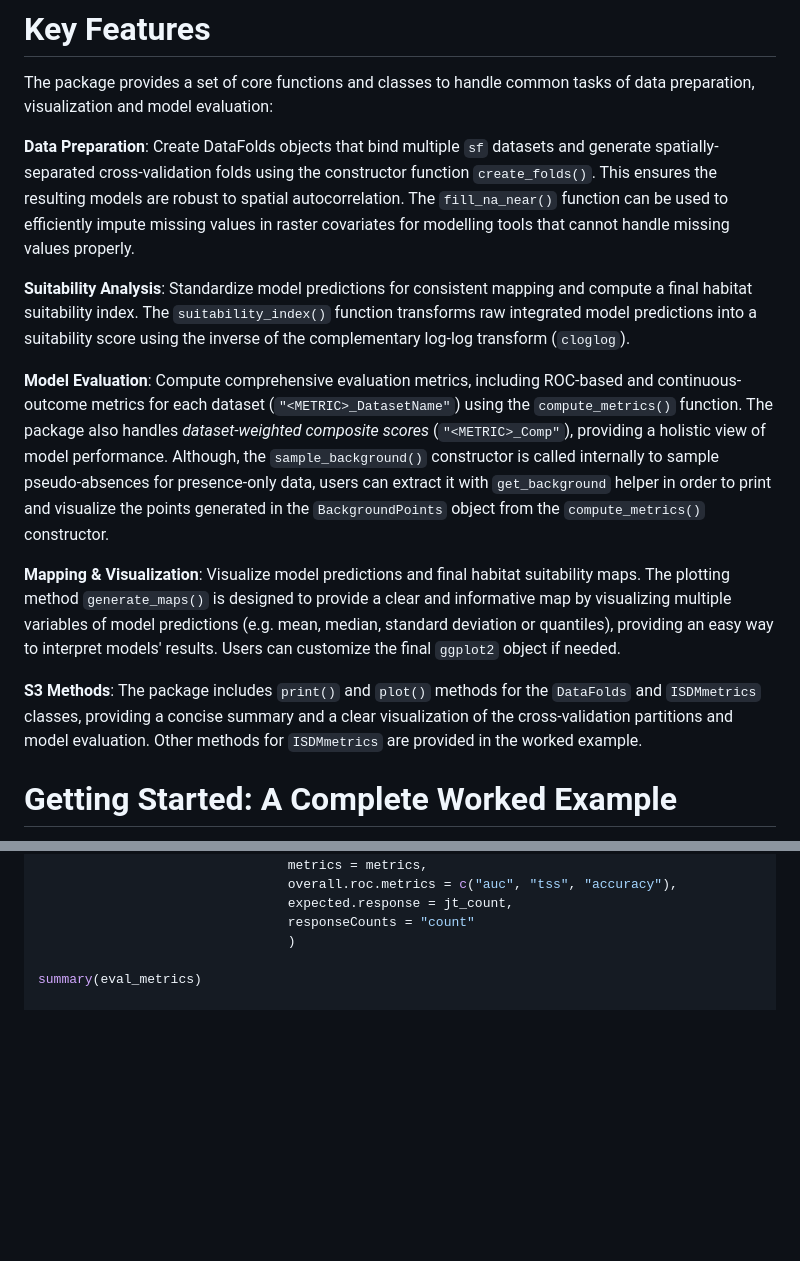
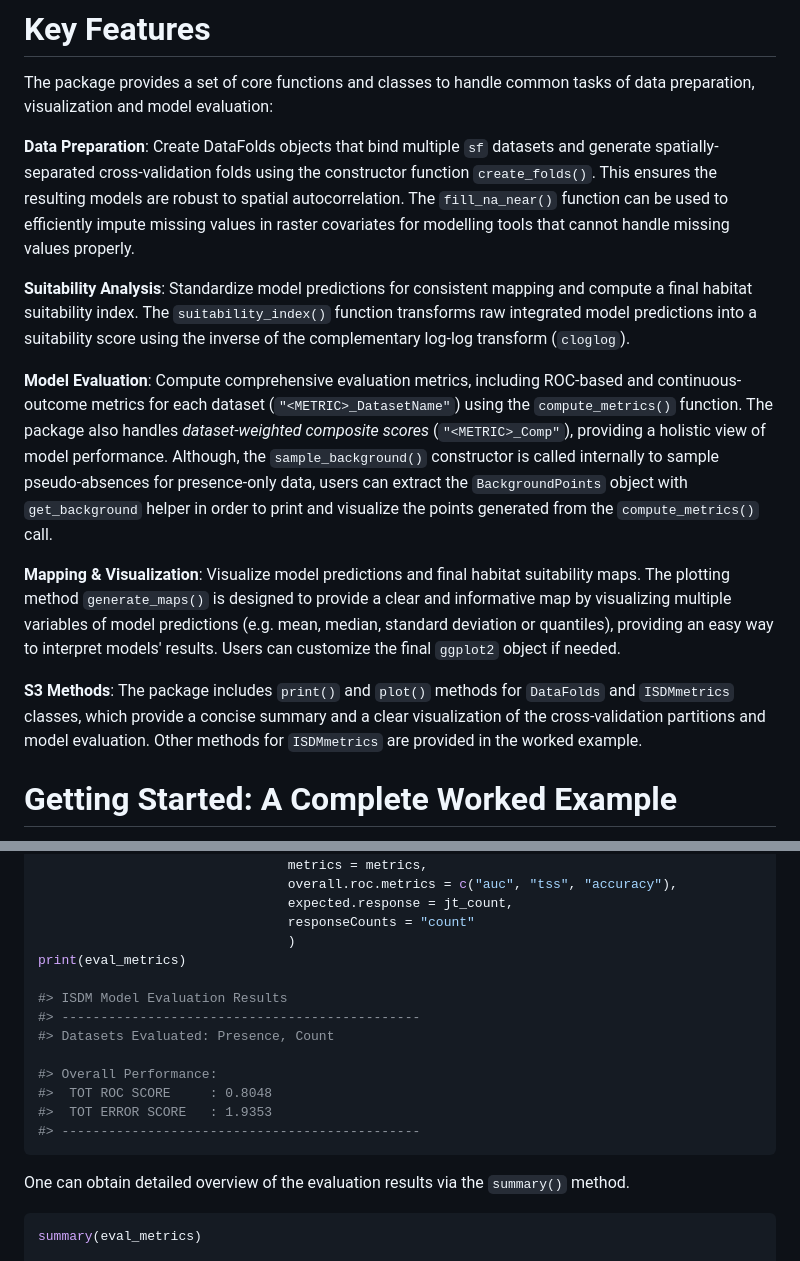
Before and after one commit to sodeidelphonse/isdmtools, a Markdown page: README.md, 2 parts joined by grey strips. Drawn GitHub-style; blank space fills up the shorter version.

````diff
--- a/README.md
+++ b/README.md
@@ -28,16 +28,17 @@ renv::restore()
 # Key Features
 The package provides a set of core functions and classes to handle common tasks of data preparation, visualization and model evaluation:
 
-**Data Preparation**: Create DataFolds objects that bind multiple `sf` datasets and generate spatially-separated cross-validation folds using the constructor function `create_folds()`. This ensures the resulting models are robust to spatial autocorrelation. The `fill_na_near()` function can be used to efficiently impute missing values in raster covariates for modelling tools that cannot handle missing values properly.
+**Data Preparation**: Create DataFolds objects that bind multiple `sf` datasets and generate spatially-separated cross-validation folds using the constructor function `create_folds()`. This ensures the resulting models are robust to spatial autocorrelation.
+The `fill_na_near()` function can be used to efficiently impute missing values in raster covariates for modelling tools that cannot handle missing values properly.
 
 **Suitability Analysis**: Standardize model predictions for consistent mapping and compute a final habitat suitability index. The `suitability_index()` function transforms raw integrated model predictions into a suitability score using the inverse of the complementary log-log transform (`cloglog`).
 
 **Model Evaluation**: Compute comprehensive evaluation metrics, including ROC-based and continuous-outcome metrics for each dataset (`"<METRIC>_DatasetName"`) using the `compute_metrics()` function. The package also handles *dataset-weighted composite scores* (`"<METRIC>_Comp"`), providing a holistic view of model performance.
-Although, the `sample_background()` constructor is called internally to sample pseudo-absences for presence-only data, users can extract it with `get_background` helper in order to print and visualize the points generated in the `BackgroundPoints` object from the `compute_metrics()` constructor.
+Although, the `sample_background()` constructor is called internally to sample pseudo-absences for presence-only data, users can extract the `BackgroundPoints` object with `get_background` helper in order to print and visualize the points generated from the `compute_metrics()` call.
 
 **Mapping & Visualization**: Visualize model predictions and final habitat suitability maps. The plotting method `generate_maps()` is designed to provide a clear and informative map by visualizing multiple variables of model predictions (e.g. mean, median, standard deviation or quantiles), providing an easy way to interpret models' results. Users can customize the final `ggplot2` object if needed.
 
-**S3 Methods**: The package includes `print()` and `plot()` methods for the `DataFolds` and `ISDMmetrics` classes, providing a concise summary and a clear visualization of the cross-validation partitions and model evaluation. Other methods for `ISDMmetrics` are provided in the worked example.
+**S3 Methods**: The package includes `print()` and `plot()` methods for `DataFolds` and `ISDMmetrics` classes, which provide a concise summary and a clear visualization of the cross-validation partitions and model evaluation. Other methods for `ISDMmetrics` are provided in the worked example.
 
 # Getting Started: A Complete Worked Example
 The core workflow of `isdmtools` involves creating a DataFolds object and then extracting specific folds for a modeling pipeline.
@@ -231,7 +232,21 @@ Various performance metrics can now be computed, including dataset-specific and
                                 expected.response = jt_count,
                                 responseCounts = "count"
                                 )
+print(eval_metrics)
 
+#> ISDM Model Evaluation Results
+#> ----------------------------------------------
+#> Datasets Evaluated: Presence, Count
+
+#> Overall Performance:
+#>  TOT ROC SCORE     : 0.8048
+#>  TOT ERROR SCORE   : 1.9353
+#> ----------------------------------------------
+```
+
+One can obtain detailed overview of the evaluation results via the `summary()` method.
+
+```R
 summary(eval_metrics)
 
 #> ==============================================
````
